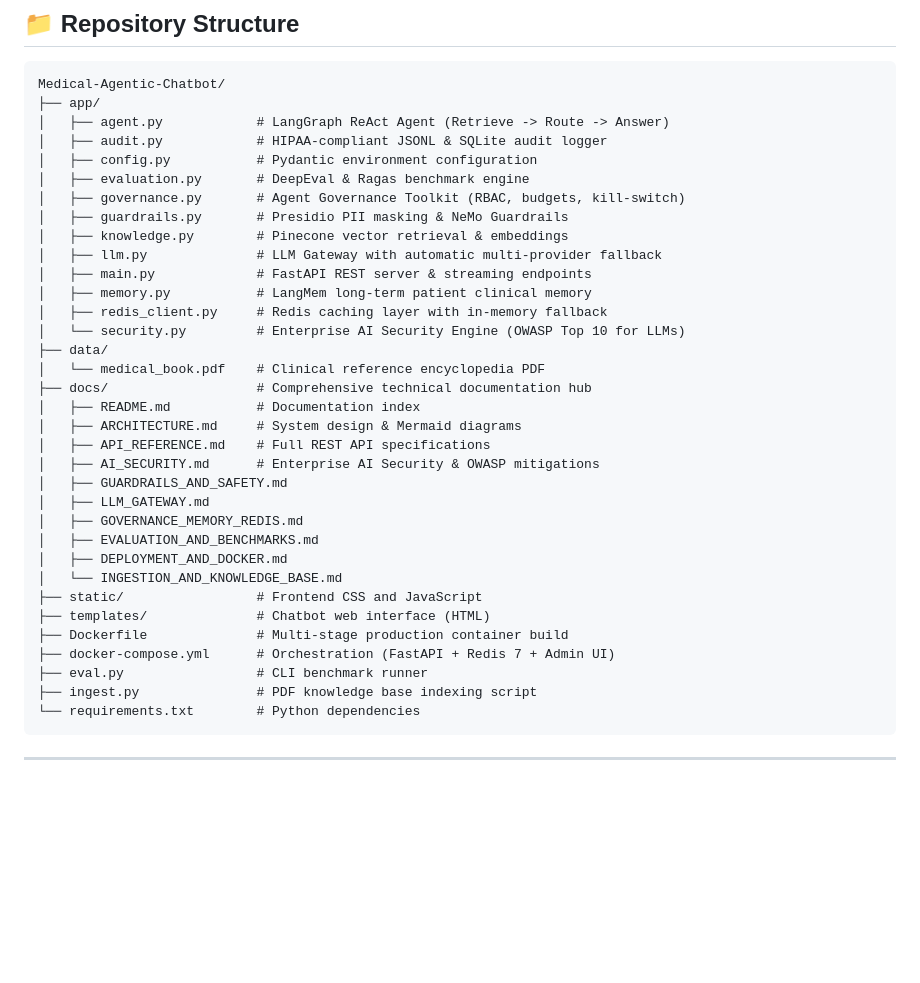
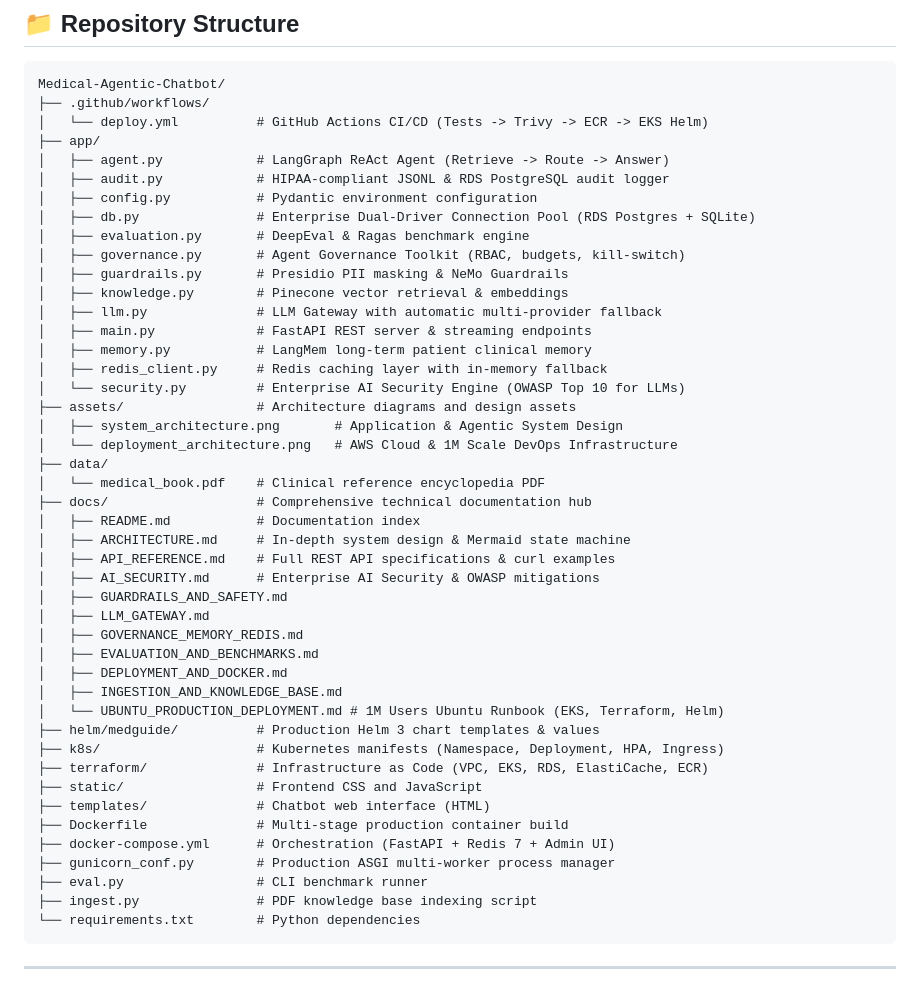
Before and after one commit to bittush8789/medical-agentic-ai-platform, a Markdown page: README.md, the part around the change printed below. GitHub-like rendering; blank space fills up the shorter version.

````diff
--- a/README.md
+++ b/README.md
@@ -187,10 +191,13 @@ python eval.py --latest
 
 ```
 Medical-Agentic-Chatbot/
+├── .github/workflows/
+│   └── deploy.yml          # GitHub Actions CI/CD (Tests -> Trivy -> ECR -> EKS Helm)
 ├── app/
 │   ├── agent.py            # LangGraph ReAct Agent (Retrieve -> Route -> Answer)
-│   ├── audit.py            # HIPAA-compliant JSONL & SQLite audit logger
+│   ├── audit.py            # HIPAA-compliant JSONL & RDS PostgreSQL audit logger
 │   ├── config.py           # Pydantic environment configuration
+│   ├── db.py               # Enterprise Dual-Driver Connection Pool (RDS Postgres + SQLite)
 │   ├── evaluation.py       # DeepEval & Ragas benchmark engine
 │   ├── governance.py       # Agent Governance Toolkit (RBAC, budgets, kill-switch)
 │   ├── guardrails.py       # Presidio PII masking & NeMo Guardrails
@@ -200,23 +207,31 @@ Medical-Agentic-Chatbot/
 │   ├── memory.py           # LangMem long-term patient clinical memory
 │   ├── redis_client.py     # Redis caching layer with in-memory fallback
 │   └── security.py         # Enterprise AI Security Engine (OWASP Top 10 for LLMs)
+├── assets/                 # Architecture diagrams and design assets
+│   ├── system_architecture.png       # Application & Agentic System Design
+│   └── deployment_architecture.png   # AWS Cloud & 1M Scale DevOps Infrastructure
 ├── data/
 │   └── medical_book.pdf    # Clinical reference encyclopedia PDF
 ├── docs/                   # Comprehensive technical documentation hub
 │   ├── README.md           # Documentation index
-│   ├── ARCHITECTURE.md     # System design & Mermaid diagrams
-│   ├── API_REFERENCE.md    # Full REST API specifications
+│   ├── ARCHITECTURE.md     # In-depth system design & Mermaid state machine
+│   ├── API_REFERENCE.md    # Full REST API specifications & curl examples
 │   ├── AI_SECURITY.md      # Enterprise AI Security & OWASP mitigations
 │   ├── GUARDRAILS_AND_SAFETY.md
 │   ├── LLM_GATEWAY.md
 │   ├── GOVERNANCE_MEMORY_REDIS.md
 │   ├── EVALUATION_AND_BENCHMARKS.md
 │   ├── DEPLOYMENT_AND_DOCKER.md
-│   └── INGESTION_AND_KNOWLEDGE_BASE.md
+│   ├── INGESTION_AND_KNOWLEDGE_BASE.md
+│   └── UBUNTU_PRODUCTION_DEPLOYMENT.md # 1M Users Ubuntu Runbook (EKS, Terraform, Helm)
+├── helm/medguide/          # Production Helm 3 chart templates & values
+├── k8s/                    # Kubernetes manifests (Namespace, Deployment, HPA, Ingress)
+├── terraform/              # Infrastructure as Code (VPC, EKS, RDS, ElastiCache, ECR)
 ├── static/                 # Frontend CSS and JavaScript
 ├── templates/              # Chatbot web interface (HTML)
 ├── Dockerfile              # Multi-stage production container build
 ├── docker-compose.yml      # Orchestration (FastAPI + Redis 7 + Admin UI)
+├── gunicorn_conf.py        # Production ASGI multi-worker process manager
 ├── eval.py                 # CLI benchmark runner
 ├── ingest.py               # PDF knowledge base indexing script
 └── requirements.txt        # Python dependencies
````
Also changed, not shown: other parts of README.md (+54 -50 lines), docs/ARCHITECTURE.md (+2 -0 lines), docs/UBUNTU_PRODUCTION_DEPLOYMENT.md (+2 -0 lines), assets/deployment_architecture.png (added), assets/system_architecture.png (added).
